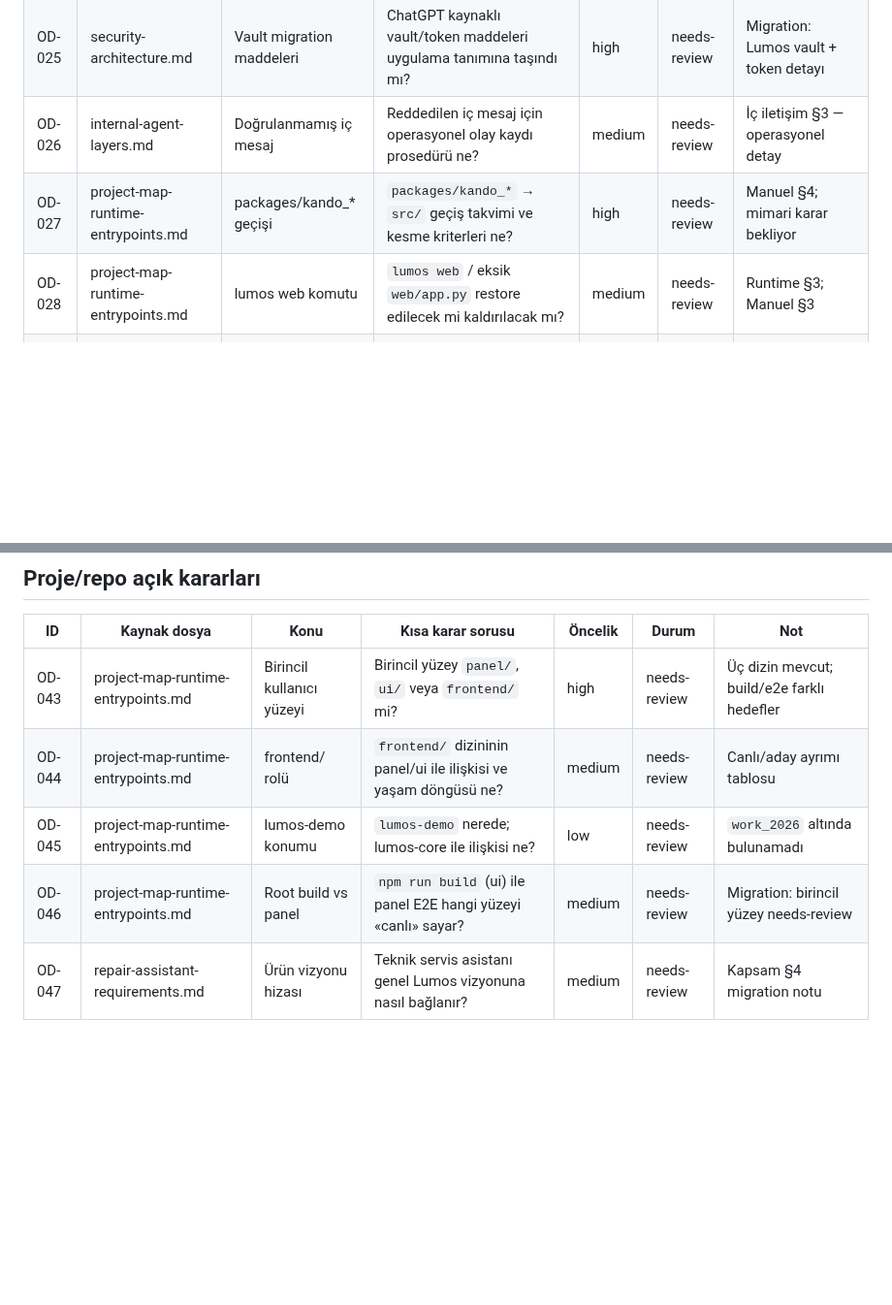
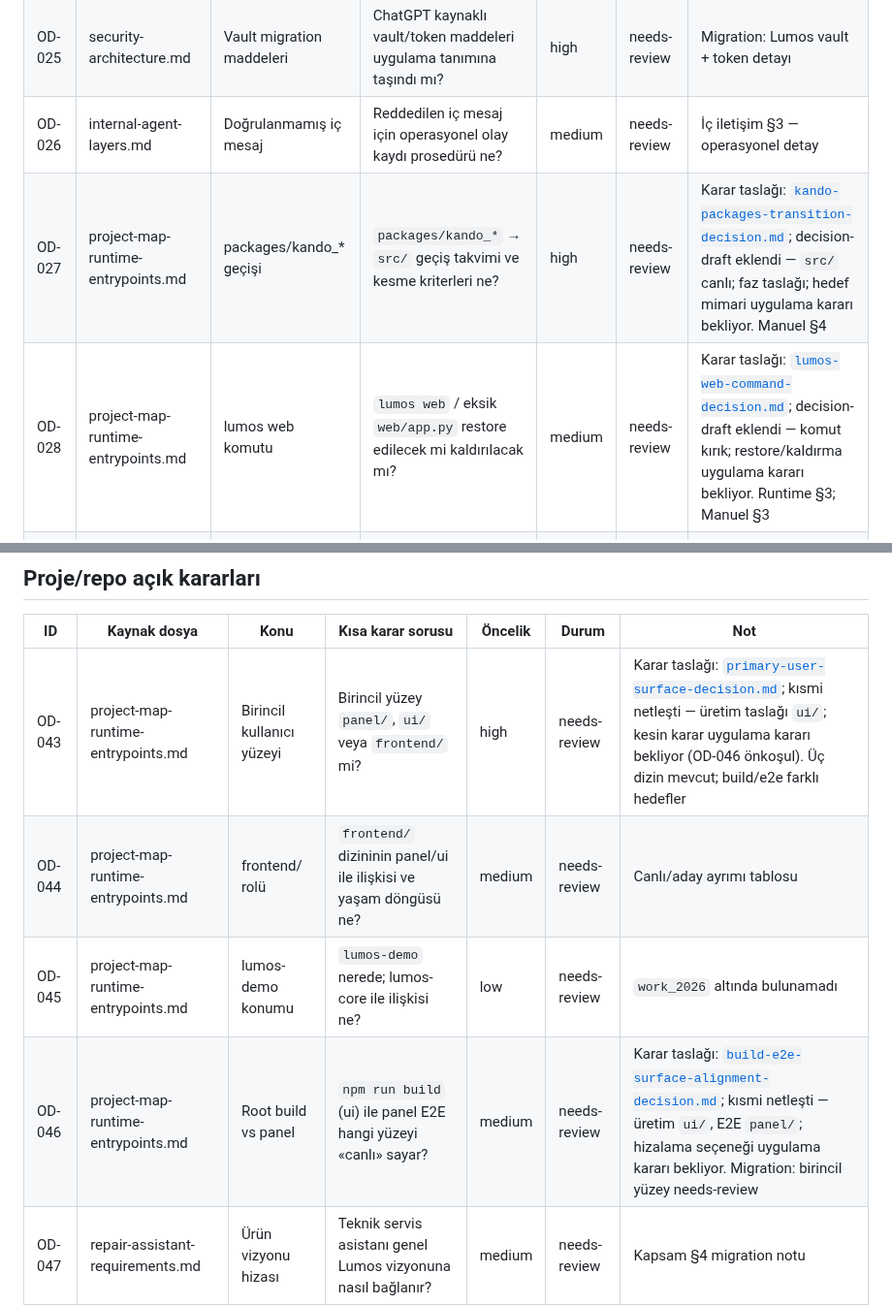
Before and after one commit to candasoz01-cmd/lumos-core, a Markdown page: docs/memory/open-decisions-needs-review.md, 2 parts joined by grey strips. Shown at 97% size. Drawn GitHub-style; blank space fills up the shorter version.

Commit message:
docs: sync open decisions with decision drafts

```diff
--- a/docs/memory/open-decisions-needs-review.md
+++ b/docs/memory/open-decisions-needs-review.md
@@ -61,8 +61,8 @@
 | OD-024 | product-rules.md | Şifreleme detayı (ürün) | Veri sahipliği Encrypted ekseninde şifreleme politikası hangi belgede genişletilecek? | high | needs-review | Veri sahipliği ekseni; data-vault OD-005 ile örtüşür |
 | OD-025 | security-architecture.md | Vault migration maddeleri | ChatGPT kaynaklı vault/token maddeleri uygulama tanımına taşındı mı? | high | needs-review | Migration: Lumos vault + token detayı |
 | OD-026 | internal-agent-layers.md | Doğrulanmamış iç mesaj | Reddedilen iç mesaj için operasyonel olay kaydı prosedürü ne? | medium | needs-review | İç iletişim §3 — operasyonel detay |
-| OD-027 | project-map-runtime-entrypoints.md | packages/kando_* geçişi | `packages/kando_*` → `src/` geçiş takvimi ve kesme kriterleri ne? | high | needs-review | Manuel §4; mimari karar bekliyor |
-| OD-028 | project-map-runtime-entrypoints.md | lumos web komutu | `lumos web` / eksik `web/app.py` restore edilecek mi kaldırılacak mı? | medium | needs-review | Runtime §3; Manuel §3 |
+| OD-027 | project-map-runtime-entrypoints.md | packages/kando_* geçişi | `packages/kando_*` → `src/` geçiş takvimi ve kesme kriterleri ne? | high | needs-review | Karar taslağı: [`kando-packages-transition-decision.md`](kando-packages-transition-decision.md); decision-draft eklendi — `src/` canlı; faz taslağı; hedef mimari uygulama kararı bekliyor. Manuel §4 |
+| OD-028 | project-map-runtime-entrypoints.md | lumos web komutu | `lumos web` / eksik `web/app.py` restore edilecek mi kaldırılacak mı? | medium | needs-review | Karar taslağı: [`lumos-web-command-decision.md`](lumos-web-command-decision.md); decision-draft eklendi — komut kırık; restore/kaldırma uygulama kararı bekliyor. Runtime §3; Manuel §3 |
 | OD-029 | tools-technology-watchlist.md | Ghidra kapsamı | Ghidra RE/firmware entegrasyonu public OSS sınırında kalacak mı? | medium | needs-review | RE/firmware araçları; public boundary |
 | OD-030 | tools-technology-watchlist.md | Çin menşeli vibe coding | Çin menşeli AI prototip araçları güvenlik/veri sınırı test edildi mi? | medium | needs-review | Vibe coding kategorisi |
 
@@ -91,10 +91,10 @@
 
 | ID | Kaynak dosya | Konu | Kısa karar sorusu | Öncelik | Durum | Not |
 |----|--------------|------|-------------------|---------|--------|-----|
-| OD-043 | project-map-runtime-entrypoints.md | Birincil kullanıcı yüzeyi | Birincil yüzey `panel/`, `ui/` veya `frontend/` mi? | high | needs-review | Üç dizin mevcut; build/e2e farklı hedefler |
+| OD-043 | project-map-runtime-entrypoints.md | Birincil kullanıcı yüzeyi | Birincil yüzey `panel/`, `ui/` veya `frontend/` mi? | high | needs-review | Karar taslağı: [`primary-user-surface-decision.md`](primary-user-surface-decision.md); kısmi netleşti — üretim taslağı `ui/`; kesin karar uygulama kararı bekliyor (OD-046 önkoşul). Üç dizin mevcut; build/e2e farklı hedefler |
 | OD-044 | project-map-runtime-entrypoints.md | frontend/ rolü | `frontend/` dizininin panel/ui ile ilişkisi ve yaşam döngüsü ne? | medium | needs-review | Canlı/aday ayrımı tablosu |
 | OD-045 | project-map-runtime-entrypoints.md | lumos-demo konumu | `lumos-demo` nerede; lumos-core ile ilişkisi ne? | low | needs-review | `work_2026` altında bulunamadı |
-| OD-046 | project-map-runtime-entrypoints.md | Root build vs panel | `npm run build` (ui) ile panel E2E hangi yüzeyi «canlı» sayar? | medium | needs-review | Migration: birincil yüzey needs-review |
+| OD-046 | project-map-runtime-entrypoints.md | Root build vs panel | `npm run build` (ui) ile panel E2E hangi yüzeyi «canlı» sayar? | medium | needs-review | Karar taslağı: [`build-e2e-surface-alignment-decision.md`](build-e2e-surface-alignment-decision.md); kısmi netleşti — üretim `ui/`, E2E `panel/`; hizalama seçeneği uygulama kararı bekliyor. Migration: birincil yüzey needs-review |
 | OD-047 | repair-assistant-requirements.md | Ürün vizyonu hizası | Teknik servis asistanı genel Lumos vizyonuna nasıl bağlanır? | medium | needs-review | Kapsam §4 migration notu |
 
 ---
```
Also changed, not shown: other parts of docs/memory/open-decisions-needs-review.md (+12 -12 lines).
